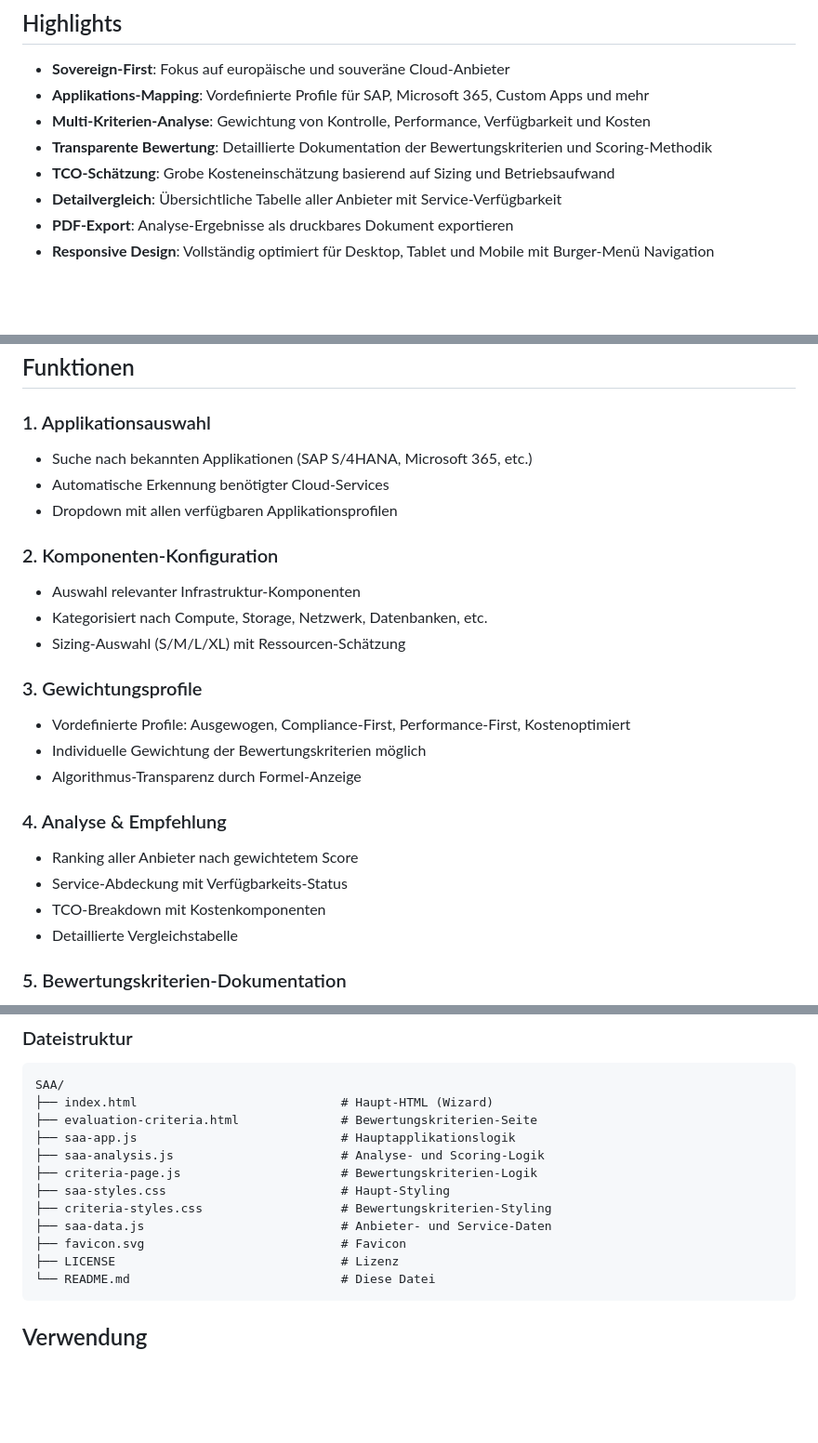
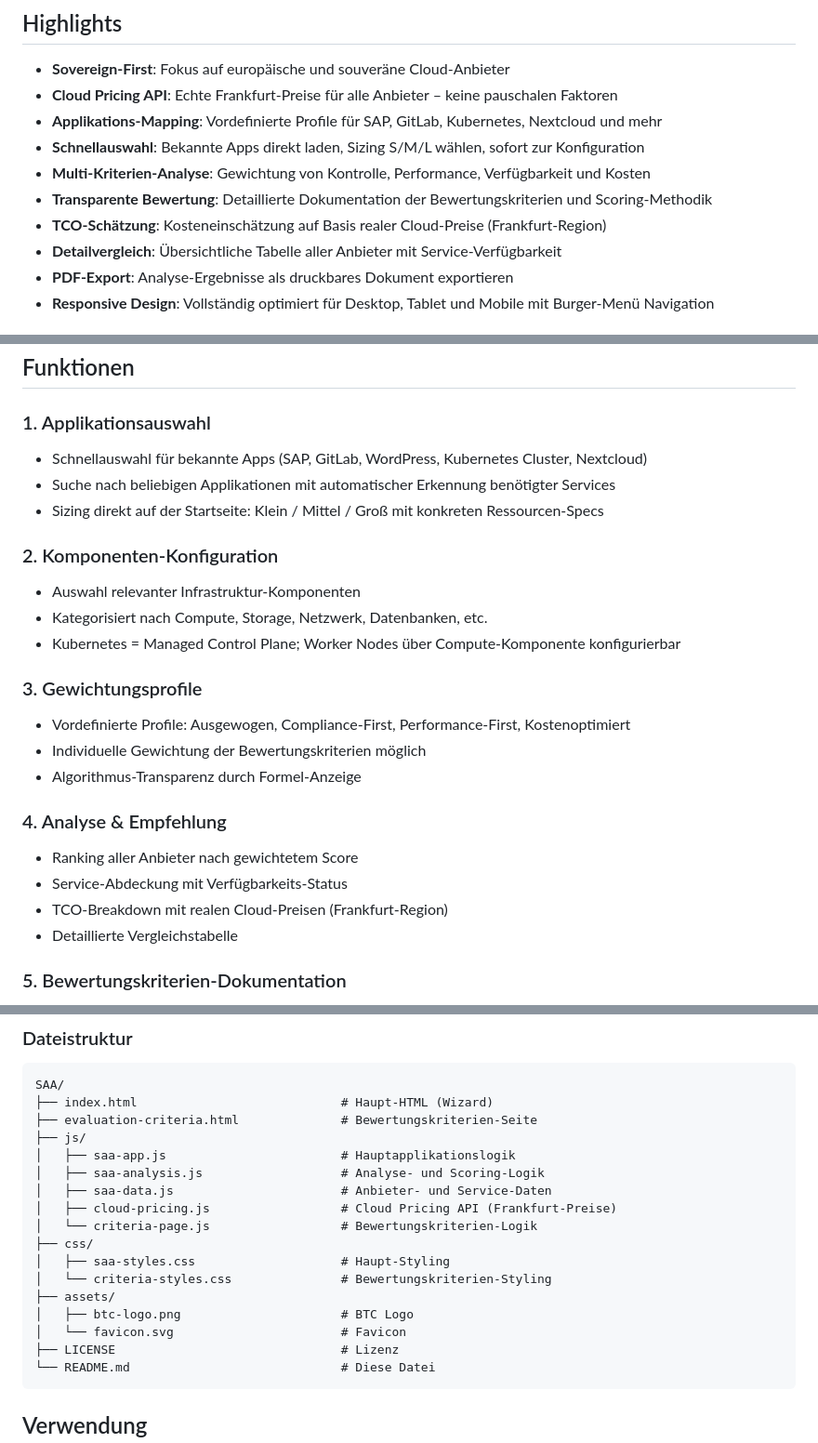
Before and after one commit to btc-ag/SAA, a Markdown page: README.md, 3 parts joined by grey strips. Shown at 93% size. Drawn GitHub-style; blank space fills up the shorter version.

Commit message:
docs: update README for v2.0.0 (Cloud Pricing API, new file structure, Schnellauswahl)
Co-Authored-By: Claude Sonnet 4.6 <noreply@anthropic.com>

````diff
--- a/README.md
+++ b/README.md
@@ -5,10 +5,12 @@ Ein interaktiver Wizard zur Bewertung und Empfehlung souveräner Cloud-Architekt
 ## Highlights
 
 - **Sovereign-First**: Fokus auf europäische und souveräne Cloud-Anbieter
-- **Applikations-Mapping**: Vordefinierte Profile für SAP, Microsoft 365, Custom Apps und mehr
+- **Cloud Pricing API**: Echte Frankfurt-Preise für alle Anbieter – keine pauschalen Faktoren
+- **Applikations-Mapping**: Vordefinierte Profile für SAP, GitLab, Kubernetes, Nextcloud und mehr
+- **Schnellauswahl**: Bekannte Apps direkt laden, Sizing S/M/L wählen, sofort zur Konfiguration
 - **Multi-Kriterien-Analyse**: Gewichtung von Kontrolle, Performance, Verfügbarkeit und Kosten
 - **Transparente Bewertung**: Detaillierte Dokumentation der Bewertungskriterien und Scoring-Methodik
-- **TCO-Schätzung**: Grobe Kosteneinschätzung basierend auf Sizing und Betriebsaufwand
+- **TCO-Schätzung**: Kosteneinschätzung auf Basis realer Cloud-Preise (Frankfurt-Region)
 - **Detailvergleich**: Übersichtliche Tabelle aller Anbieter mit Service-Verfügbarkeit
 - **PDF-Export**: Analyse-Ergebnisse als druckbares Dokument exportieren
 - **Responsive Design**: Vollständig optimiert für Desktop, Tablet und Mobile mit Burger-Menü Navigation
@@ -33,14 +35,14 @@ Ein interaktiver Wizard zur Bewertung und Empfehlung souveräner Cloud-Architekt
 ## Funktionen
 
 ### 1. Applikationsauswahl
-- Suche nach bekannten Applikationen (SAP S/4HANA, Microsoft 365, etc.)
-- Automatische Erkennung benötigter Cloud-Services
-- Dropdown mit allen verfügbaren Applikationsprofilen
+- Schnellauswahl für bekannte Apps (SAP, GitLab, WordPress, Kubernetes Cluster, Nextcloud)
+- Suche nach beliebigen Applikationen mit automatischer Erkennung benötigter Services
+- Sizing direkt auf der Startseite: Klein / Mittel / Groß mit konkreten Ressourcen-Specs
 
 ### 2. Komponenten-Konfiguration
 - Auswahl relevanter Infrastruktur-Komponenten
 - Kategorisiert nach Compute, Storage, Netzwerk, Datenbanken, etc.
-- Sizing-Auswahl (S/M/L/XL) mit Ressourcen-Schätzung
+- Kubernetes = Managed Control Plane; Worker Nodes über Compute-Komponente konfigurierbar
 
 ### 3. Gewichtungsprofile
 - Vordefinierte Profile: Ausgewogen, Compliance-First, Performance-First, Kostenoptimiert
@@ -50,7 +52,7 @@ Ein interaktiver Wizard zur Bewertung und Empfehlung souveräner Cloud-Architekt
 ### 4. Analyse & Empfehlung
 - Ranking aller Anbieter nach gewichtetem Score
 - Service-Abdeckung mit Verfügbarkeits-Status
-- TCO-Breakdown mit Kostenkomponenten
+- TCO-Breakdown mit realen Cloud-Preisen (Frankfurt-Region)
 - Detaillierte Vergleichstabelle
 
 ### 5. Bewertungskriterien-Dokumentation
@@ -83,13 +86,18 @@ Ein interaktiver Wizard zur Bewertung und Empfehlung souveräner Cloud-Architekt
 SAA/
 ├── index.html                            # Haupt-HTML (Wizard)
 ├── evaluation-criteria.html              # Bewertungskriterien-Seite
-├── saa-app.js                            # Hauptapplikationslogik
-├── saa-analysis.js                       # Analyse- und Scoring-Logik
-├── criteria-page.js                      # Bewertungskriterien-Logik
-├── saa-styles.css                        # Haupt-Styling
-├── criteria-styles.css                   # Bewertungskriterien-Styling
-├── saa-data.js                           # Anbieter- und Service-Daten
-├── favicon.svg                           # Favicon
+├── js/
+│   ├── saa-app.js                        # Hauptapplikationslogik
+│   ├── saa-analysis.js                   # Analyse- und Scoring-Logik
+│   ├── saa-data.js                       # Anbieter- und Service-Daten
+│   ├── cloud-pricing.js                  # Cloud Pricing API (Frankfurt-Preise)
+│   └── criteria-page.js                  # Bewertungskriterien-Logik
+├── css/
+│   ├── saa-styles.css                    # Haupt-Styling
+│   └── criteria-styles.css               # Bewertungskriterien-Styling
+├── assets/
+│   ├── btc-logo.png                      # BTC Logo
+│   └── favicon.svg                       # Favicon
 ├── LICENSE                               # Lizenz
 └── README.md                             # Diese Datei
 ```
````
Also changed, not shown: other parts of README.md (+3 -2 lines).
